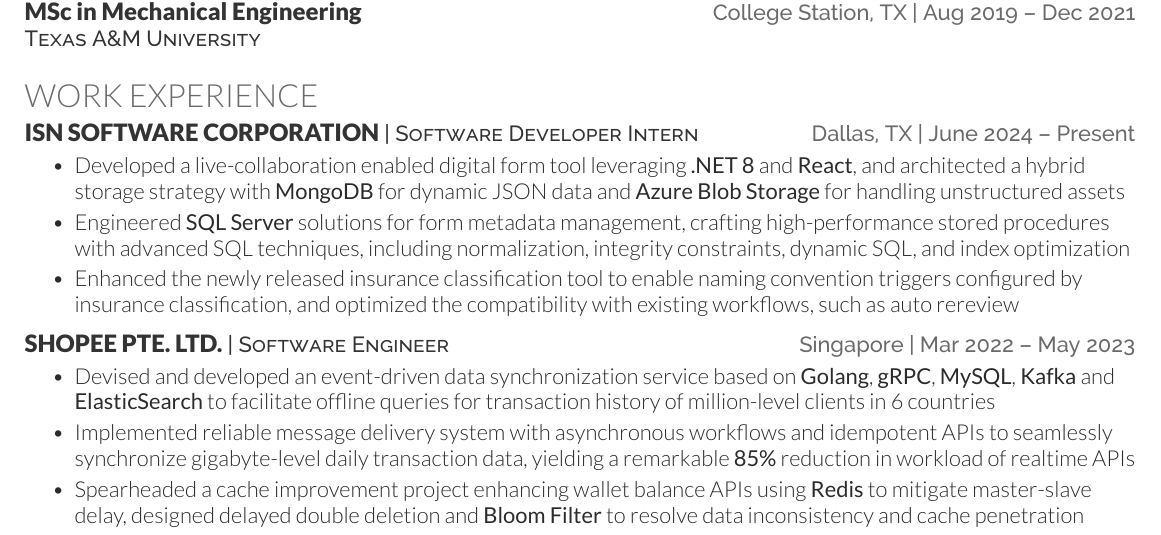
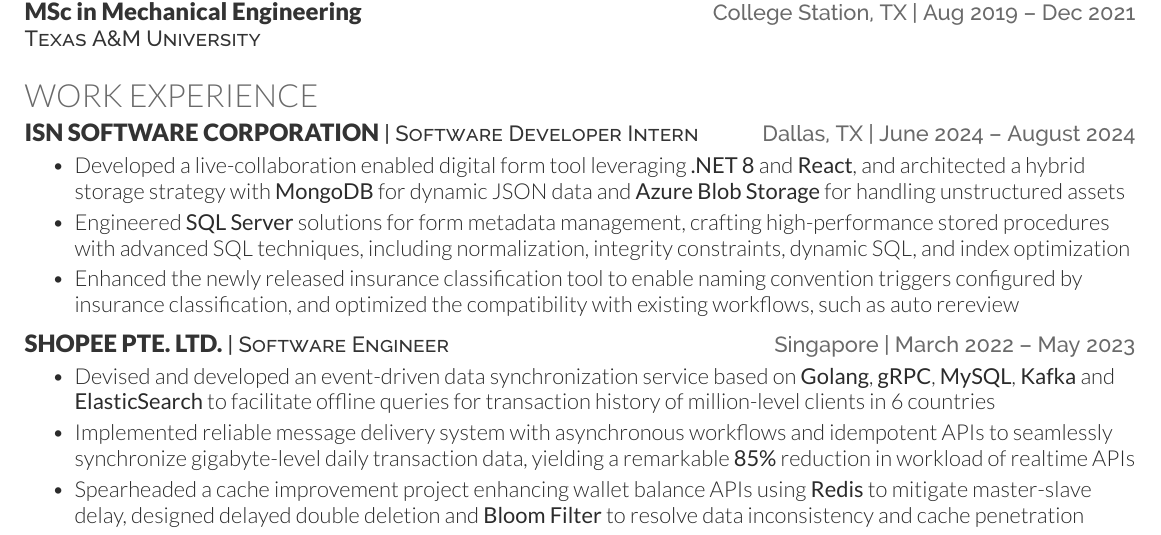
Before and after one commit to yfl423/Modern-Deedy, a LaTeX CV (resume.tex): part of the page, cut so that both start at the same text. Compiled offline with XeLaTeX.

Commit message:
Refined Month

```diff
--- a/resume.tex
+++ b/resume.tex
@@ -82,7 +82,7 @@
 %     Experience
 %--------------------------------------------------------------
 \section{Work Experience}
-\resumeHeading{ISN Software Corporation}{Software Developer Intern}{Dallas, TX}{June 2024 – Present}
+\resumeHeading{ISN Software Corporation}{Software Developer Intern}{Dallas, TX}{June 2024 – August 2024}
 \begin{bullets}
     \item Developed a live-collaboration enabled digital form tool leveraging \textbf{.NET 8} and \textbf{React}, and architected a hybrid storage strategy with \textbf{MongoDB} for dynamic JSON data and \textbf{Azure Blob Storage} for handling unstructured assets
     \item Engineered \textbf{SQL Server} solutions for form metadata management, crafting high-performance stored procedures with advanced SQL techniques, including normalization, integrity constraints, dynamic SQL, and index optimization
@@ -90,7 +90,7 @@
 \end{bullets}
 \sectionsep
 
-\resumeHeading{Shopee Pte. Ltd.}{Software Engineer}{Singapore}{Mar 2022 – May 2023}
+\resumeHeading{Shopee Pte. Ltd.}{Software Engineer}{Singapore}{March 2022 – May 2023}
 \begin{bullets}
     \item Devised and developed an event-driven data synchronization service based on \textbf{Golang}, \textbf{gRPC}, \textbf{MySQL}, \textbf{Kafka} and \textbf{ElasticSearch} to facilitate offline queries for transaction history of million-level clients in 6 countries
     \item Implemented reliable message delivery system with asynchronous workflows and idempotent APIs to seamlessly synchronize gigabyte-level daily transaction data, yielding a remarkable \textbf{85\%} reduction in workload of realtime APIs
```
